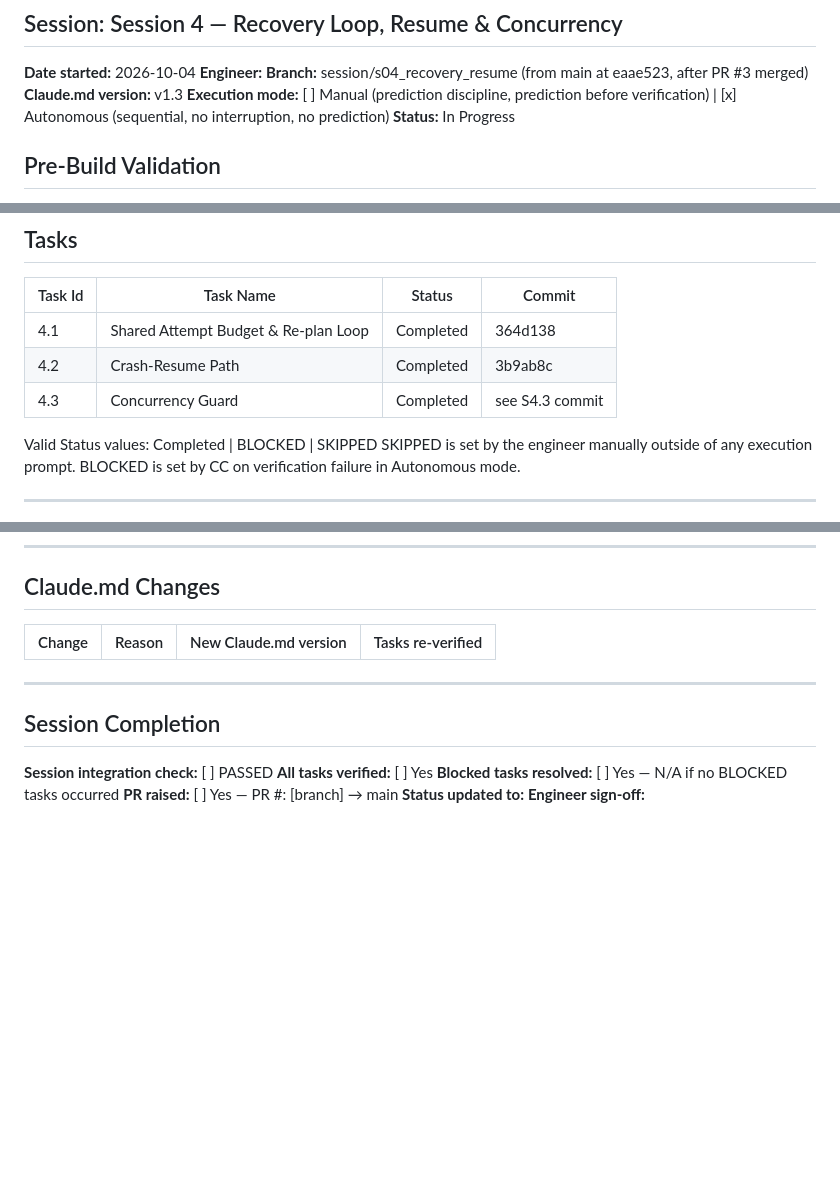
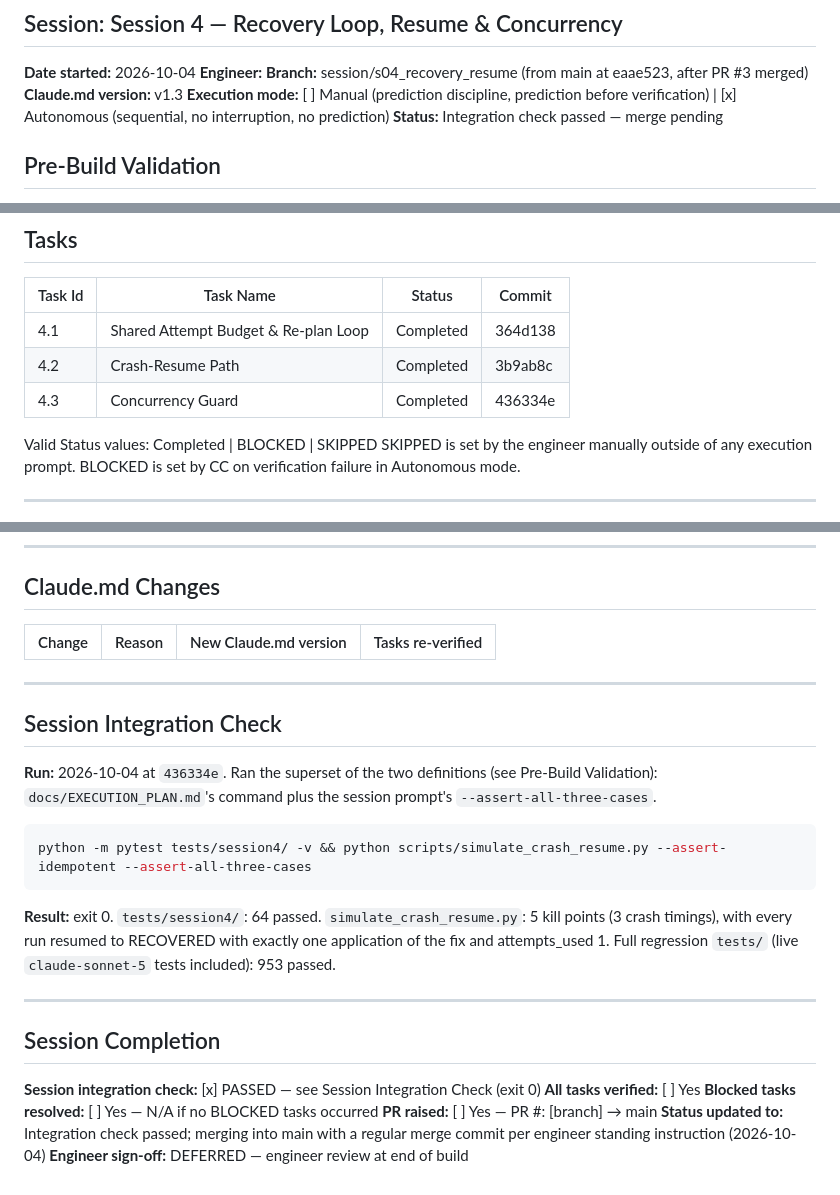
Before and after one commit to DGMahendra/hackathon, a Markdown page: sessions/SESSION_LOG_S04.md, 3 parts joined by grey strips. Rendered like a GitHub page; blank space fills up the shorter version.

Commit message:
S4 — Session log: integration check passed (64 session-4 tests, crash simulation; 953 full regression)
Co-Authored-By: Claude Opus 5.5 <noreply@anthropic.com>

````diff
--- a/sessions/SESSION_LOG_S04.md
+++ b/sessions/SESSION_LOG_S04.md
@@ -7,7 +7,7 @@
 **Claude.md version:** v1.3
 **Execution mode:** [ ] Manual (prediction discipline, prediction before verification)
                   | [x] Autonomous (sequential, no interruption, no prediction)
-**Status:** In Progress
+**Status:** Integration check passed — merge pending
 
 ## Pre-Build Validation
 
@@ -85,7 +85,7 @@ authoritative (the prompt itself says "follow that document exactly").
 |---------|-----------|--------|--------|
 | 4.1 | Shared Attempt Budget & Re-plan Loop | Completed | 364d138 |
 | 4.2 | Crash-Resume Path | Completed | 3b9ab8c |
-| 4.3 | Concurrency Guard | Completed | see S4.3 commit |
+| 4.3 | Concurrency Guard | Completed | 436334e |
 
 Valid Status values: Completed | BLOCKED | SKIPPED
 SKIPPED is set by the engineer manually outside of any execution prompt.
@@ -141,10 +141,26 @@ Disposition at sign-off: BACKLOG | DISMISS | IMMEDIATE (requires loop)
 
 ---
 
+## Session Integration Check
+
+**Run:** 2026-10-04 at `436334e`. Ran the superset of the two definitions (see Pre-Build
+Validation): `docs/EXECUTION_PLAN.md`'s command plus the session prompt's
+`--assert-all-three-cases`.
+
+```bash
+python -m pytest tests/session4/ -v && python scripts/simulate_crash_resume.py --assert-idempotent --assert-all-three-cases
+```
+
+**Result:** exit 0. `tests/session4/`: 64 passed. `simulate_crash_resume.py`: 5 kill points (3 crash
+timings), with every run resumed to RECOVERED with exactly one application of the fix and attempts_used 1.
+Full regression `tests/` (live `claude-sonnet-5` tests included): 953 passed.
+
+---
+
 ## Session Completion
-**Session integration check:** [ ] PASSED
+**Session integration check:** [x] PASSED — see Session Integration Check (exit 0)
 **All tasks verified:** [ ] Yes
 **Blocked tasks resolved:** [ ] Yes — N/A if no BLOCKED tasks occurred
 **PR raised:** [ ] Yes — PR #: [branch] → main
-**Status updated to:**
-**Engineer sign-off:**
+**Status updated to:** Integration check passed; merging into main with a regular merge commit per engineer standing instruction (2026-10-04)
+**Engineer sign-off:** DEFERRED — engineer review at end of build
````
